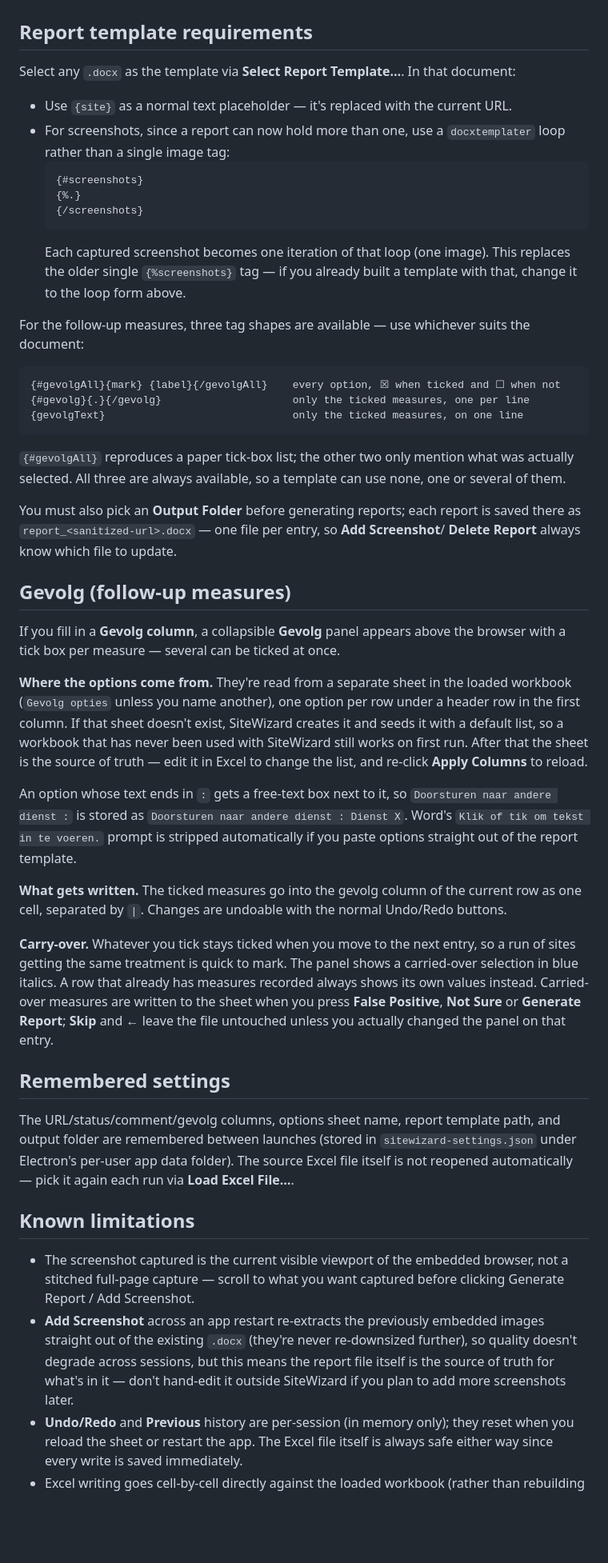
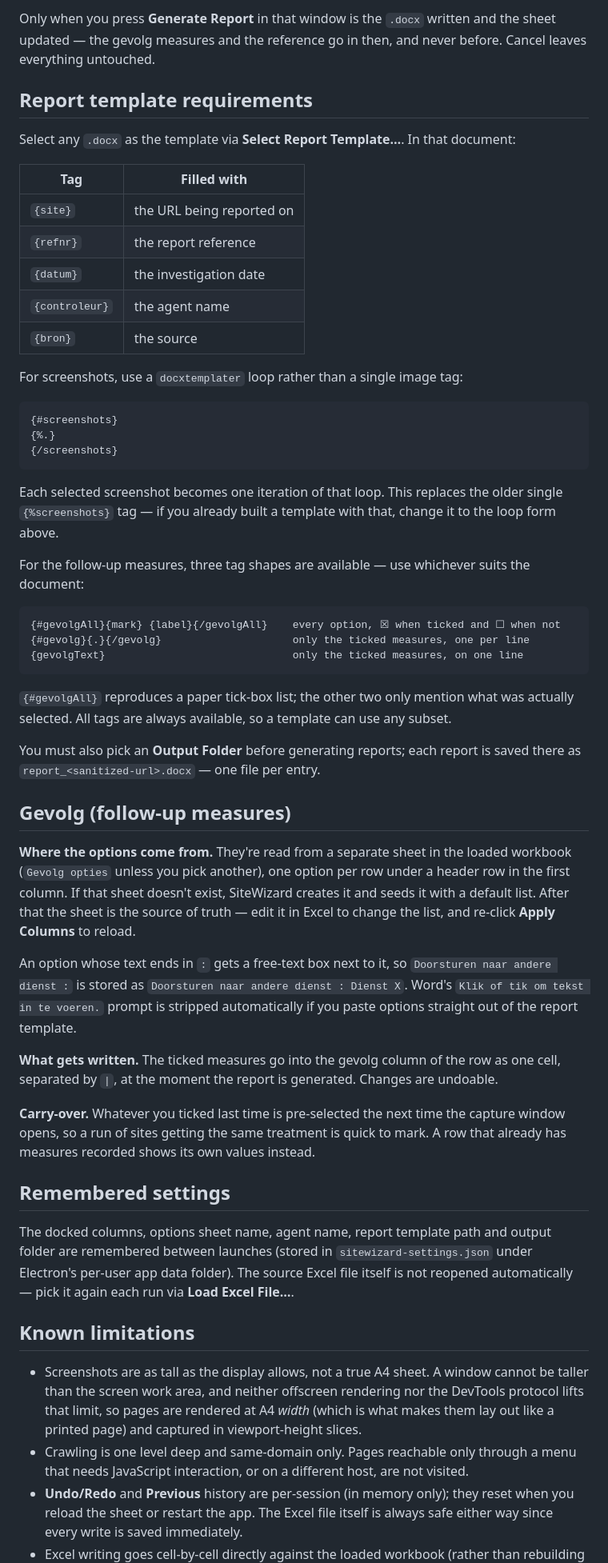
Before and after one commit to JonVanDam/SiteWizard, a Markdown page: README.md, the part around one of its changes. Shown at 80% size. Drawn GitHub-style; blank space fills up the shorter version.

Commit message:
Update README for the rebuilt UI and capture window
Co-Authored-By: Claude Opus 5 <noreply@anthropic.com>

````diff
--- a/README.md
+++ b/README.md
@@ -75,19 +97,30 @@ the project folder instead of using the terminal. It starts the app directly, an
+Only when you press **Generate Report** in that window is the `.docx` written and the
+sheet updated — the gevolg measures and the reference go in then, and never before. Cancel
+leaves everything untouched.
 
 ## Report template requirements
 
 Select any `.docx` as the template via **Select Report Template…**. In that document:
 
-- Use `{site}` as a normal text placeholder — it's replaced with the current URL.
-- For screenshots, since a report can now hold more than one, use a `docxtemplater` loop
-  rather than a single image tag:
-  ```
-  {#screenshots}
-  {%.}
-  {/screenshots}
-  ```
-  Each captured screenshot becomes one iteration of that loop (one image). This replaces
-  the older single `{%screenshots}` tag — if you already built a template with that,
-  change it to the loop form above.
+| Tag | Filled with |
+| --- | --- |
+| `{site}` | the URL being reported on |
+| `{refnr}` | the report reference |
+| `{datum}` | the investigation date |
+| `{controleur}` | the agent name |
+| `{bron}` | the source |
+
+For screenshots, use a `docxtemplater` loop rather than a single image tag:
+
+```
+{#screenshots}
+{%.}
+{/screenshots}
+```
+
+Each selected screenshot becomes one iteration of that loop. This replaces the older
+single `{%screenshots}` tag — if you already built a template with that, change it to the
+loop form above.
 
 For the follow-up measures, three tag shapes are available — use whichever suits the
 document:
@@ -99,61 +132,48 @@ document:
 ```
 
 `{#gevolgAll}` reproduces a paper tick-box list; the other two only mention what was
-actually selected. All three are always available, so a template can use none, one or
-several of them.
+actually selected. All tags are always available, so a template can use any subset.
 
 You must also pick an **Output Folder** before generating reports; each report is saved
-there as `report_<sanitized-url>.docx` — one file per entry, so **Add Screenshot**/
-**Delete Report** always know which file to update.
+there as `report_<sanitized-url>.docx` — one file per entry.
 
 ## Gevolg (follow-up measures)
 
-If you fill in a **Gevolg column**, a collapsible **Gevolg** panel appears above the
-browser with a tick box per measure — several can be ticked at once.
-
 **Where the options come from.** They're read from a separate sheet in the loaded
-workbook (`Gevolg opties` unless you name another), one option per row under a header
-row in the first column. If that sheet doesn't exist, SiteWizard creates it and seeds it
-with a default list, so a workbook that has never been used with SiteWizard still works
-on first run. After that the sheet is the source of truth — edit it in Excel to change
+workbook (`Gevolg opties` unless you pick another), one option per row under a header row
+in the first column. If that sheet doesn't exist, SiteWizard creates it and seeds it with
+a default list. After that the sheet is the source of truth — edit it in Excel to change
 the list, and re-click **Apply Columns** to reload.
 
 An option whose text ends in `:` gets a free-text box next to it, so
-`Doorsturen naar andere dienst :` is stored as
-`Doorsturen naar andere dienst : Dienst X`. Word's `Klik of tik om tekst in te voeren.`
-prompt is stripped automatically if you paste options straight out of the report
-template.
+`Doorsturen naar andere dienst :` is stored as `Doorsturen naar andere dienst : Dienst X`.
+Word's `Klik of tik om tekst in te voeren.` prompt is stripped automatically if you paste
+options straight out of the report template.
 
-**What gets written.** The ticked measures go into the gevolg column of the current row
-as one cell, separated by ` | `. Changes are undoable with the normal Undo/Redo buttons.
+**What gets written.** The ticked measures go into the gevolg column of the row as one
+cell, separated by ` | `, at the moment the report is generated. Changes are undoable.
 
-**Carry-over.** Whatever you tick stays ticked when you move to the next entry, so a run
-of sites getting the same treatment is quick to mark. The panel shows a carried-over
-selection in blue italics. A row that already has measures recorded always shows its own
-values instead. Carried-over measures are written to the sheet when you press
-**False Positive**, **Not Sure** or **Generate Report**; **Skip** and **←** leave the
-file untouched unless you actually changed the panel on that entry.
+**Carry-over.** Whatever you ticked last time is pre-selected the next time the capture
+window opens, so a run of sites getting the same treatment is quick to mark. A row that
+already has measures recorded shows its own values instead.
 
 ## Remembered settings
 
-The URL/status/comment/gevolg columns, options sheet name, report template path, and
-output folder are remembered
-between launches (stored in `sitewizard-settings.json` under Electron's per-user app data
-folder). The source Excel file itself is not reopened automatically — pick it again each
-run via **Load Excel File…**.
+The docked columns, options sheet name, agent name, report template path and output
+folder are remembered between launches (stored in `sitewizard-settings.json` under
+Electron's per-user app data folder). The source Excel file itself is not reopened
+automatically — pick it again each run via **Load Excel File…**.
 
 ## Known limitations
 
-- The screenshot captured is the current visible viewport of the embedded browser, not a
-  stitched full-page capture — scroll to what you want captured before clicking Generate
-  Report / Add Screenshot.
-- **Add Screenshot** across an app restart re-extracts the previously embedded images
-  straight out of the existing `.docx` (they're never re-downsized further), so quality
-  doesn't degrade across sessions, but this means the report file itself is the source of
-  truth for what's in it — don't hand-edit it outside SiteWizard if you plan to add more
-  screenshots later.
-- **Undo/Redo** and **Previous** history are per-session (in memory only); they reset
-  when you reload the sheet or restart the app. The Excel file itself is always safe
-  either way since every write is saved immediately.
+- Screenshots are as tall as the display allows, not a true A4 sheet. A window cannot be
+  taller than the screen work area, and neither offscreen rendering nor the DevTools
+  protocol lifts that limit, so pages are rendered at A4 *width* (which is what makes them
+  lay out like a printed page) and captured in viewport-height slices.
+- Crawling is one level deep and same-domain only. Pages reachable only through a menu
+  that needs JavaScript interaction, or on a different host, are not visited.
+- **Undo/Redo** and **Previous** history are per-session (in memory only); they reset when
+  you reload the sheet or restart the app. The Excel file itself is always safe either way
+  since every write is saved immediately.
 - Excel writing goes cell-by-cell directly against the loaded workbook (rather than
   rebuilding the whole sheet) so formulas/formatting on untouched cells and other sheets
````
Also changed, not shown: other parts of README.md (+73 -51 lines).
